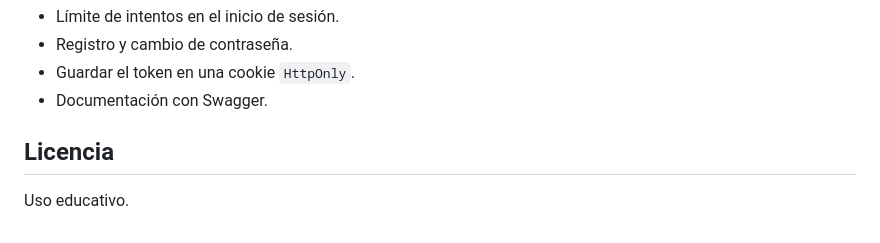
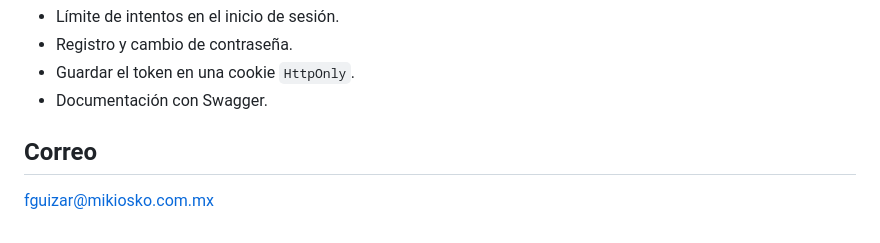
Before and after one commit to fguizar1/Mesa-de-tickets, a Markdown page: README.md, the part around the change. Drawn GitHub-style.

Commit message:
2da version

```diff
--- a/README.md
+++ b/README.md
@@ -193,6 +193,6 @@ tickets/
 - Guardar el token en una cookie `HttpOnly`.
 - Documentación con Swagger.
 
-## Licencia
+## Correo
 
-Uso educativo.
+fguizar@mikiosko.com.mx
```
